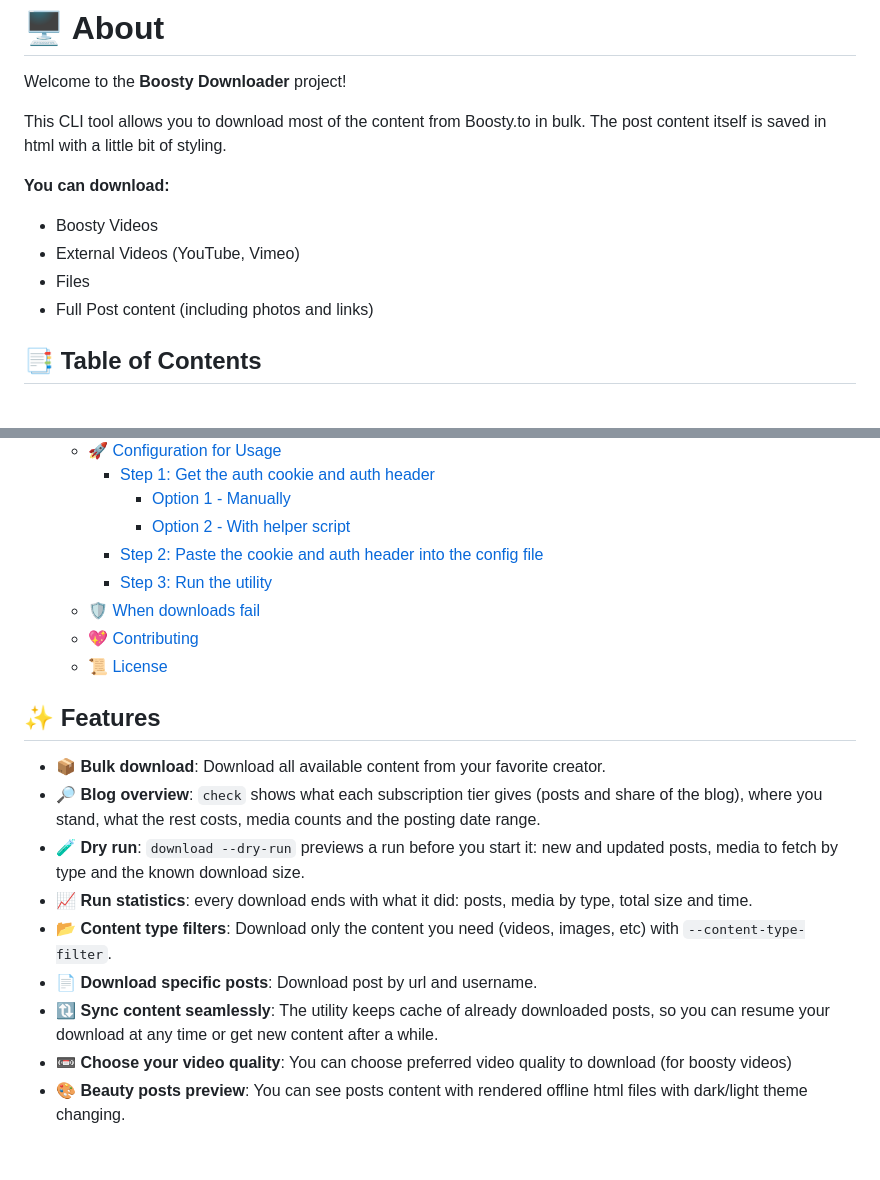
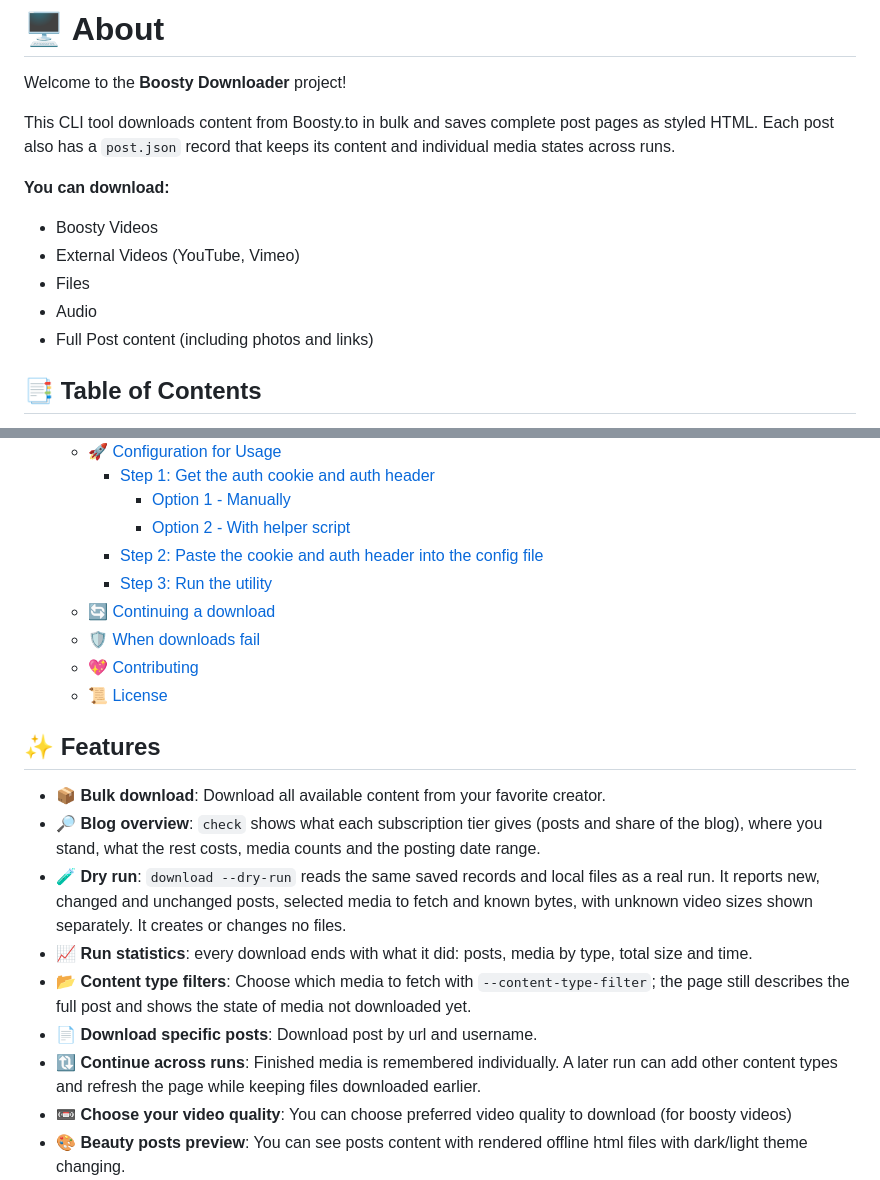
Before and after one commit to Glitchy-Sheep/boosty-downloader, a Markdown page: README.md, 2 parts joined by grey strips. Drawn GitHub-style; blank space fills up the shorter version.

```diff
--- a/README.md
+++ b/README.md
@@ -7,13 +7,14 @@
 
 Welcome to the **Boosty Downloader** project!
 
-This CLI tool allows you to download most of the content from Boosty.to in bulk.
-The post content itself is saved in html with a little bit of styling.
+This CLI tool downloads content from Boosty.to in bulk and saves complete post pages as styled HTML. Each post also has a `post.json` record that keeps its content and individual media states across runs.
 
 **You can download:**
+
 - Boosty Videos
 - External Videos (YouTube, Vimeo)
 - Files
+- Audio
 - Full Post content (including photos and links)
 
 ## 📑 Table of Contents
@@ -28,6 +29,7 @@ The post content itself is saved in html with a little bit of styling.
       - [Option 2 - With helper script](#option-2---with-helper-script)
     - [Step 2: Paste the cookie and auth header into the config file](#step-2-paste-the-cookie-and-auth-header-into-the-config-file)
     - [Step 3: Run the utility](#step-3-run-the-utility)
+  - [🔄 Continuing a download](#-continuing-a-download)
   - [🛡️ When downloads fail](#️-when-downloads-fail)
   - [💖 Contributing](#-contributing)
   - [📜 License](#-license)
@@ -38,11 +40,11 @@ The post content itself is saved in html with a little bit of styling.
 
 - 📦 **Bulk download**: Download all available content from your favorite creator.
 - 🔎 **Blog overview**: `check` shows what each subscription tier gives (posts and share of the blog), where you stand, what the rest costs, media counts and the posting date range.
-- 🧪 **Dry run**: `download --dry-run` previews a run before you start it: new and updated posts, media to fetch by type and the known download size.
+- 🧪 **Dry run**: `download --dry-run` reads the same saved records and local files as a real run. It reports new, changed and unchanged posts, selected media to fetch and known bytes, with unknown video sizes shown separately. It creates or changes no files.
 - 📈 **Run statistics**: every download ends with what it did: posts, media by type, total size and time.
-- 📂 **Content type filters**: Download only the content you need (videos, images, etc) with `--content-type-filter`.
+- 📂 **Content type filters**: Choose which media to fetch with `--content-type-filter`; the page still describes the full post and shows the state of media not downloaded yet.
 - 📄 **Download specific posts**: Download post by url and username.
-- 🔃 **Sync content seamlessly**: The utility keeps cache of already downloaded posts, so you can resume your download at any time or get new content after a while.
+- 🔃 **Continue across runs**: Finished media is remembered individually. A later run can add other content types and refresh the page while keeping files downloaded earlier.
 - 📼 **Choose your video quality**: You can choose preferred video quality to download (for boosty videos)
 - 🎨 **Beauty posts preview**: You can see posts content with rendered offline html files with dark/light theme changing.
 - 📊 **Order matters**: Posts have dates in names, so you can just sort it by name in your file explorer and see them in the correct chronological order.
```
Also changed, not shown: other parts of README.md (+29 -15 lines), CHANGELOG.md (+10 -0 lines), 1 other file.
